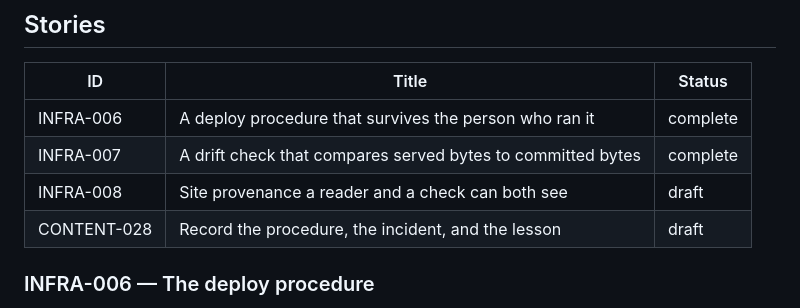
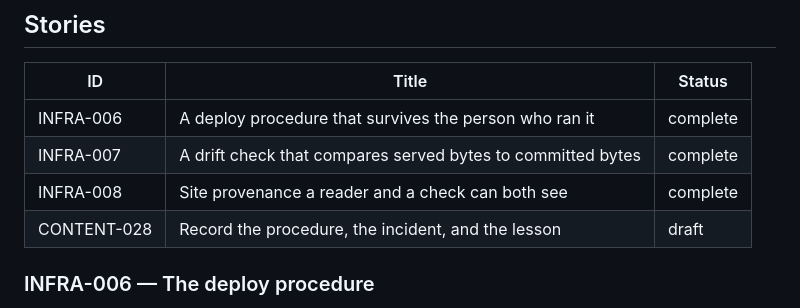
Before and after one commit to nullvalues/forqsite.help, a Markdown page: docs/phases/phase-11.md, the part around the change. Drawn GitHub-style.

Commit message:
chore(merge-status): sync story/phase status after merge
story: INFRA-008
files: docs/phases/phase-11.md, docs/stories/INFRA/INFRA-008.md

```diff
--- a/docs/phases/phase-11.md
+++ b/docs/phases/phase-11.md
@@ -67,7 +67,7 @@ deliberate, recorded state, not an oversight.
 |----|-------|--------|
 | INFRA-006 | A deploy procedure that survives the person who ran it | complete |
 | INFRA-007 | A drift check that compares served bytes to committed bytes | complete |
-| INFRA-008 | Site provenance a reader and a check can both see | draft |
+| INFRA-008 | Site provenance a reader and a check can both see | complete |
 | CONTENT-028 | Record the procedure, the incident, and the lesson | draft |
 
 ### INFRA-006 — The deploy procedure
```
Also changed, not shown: 1 other file.
